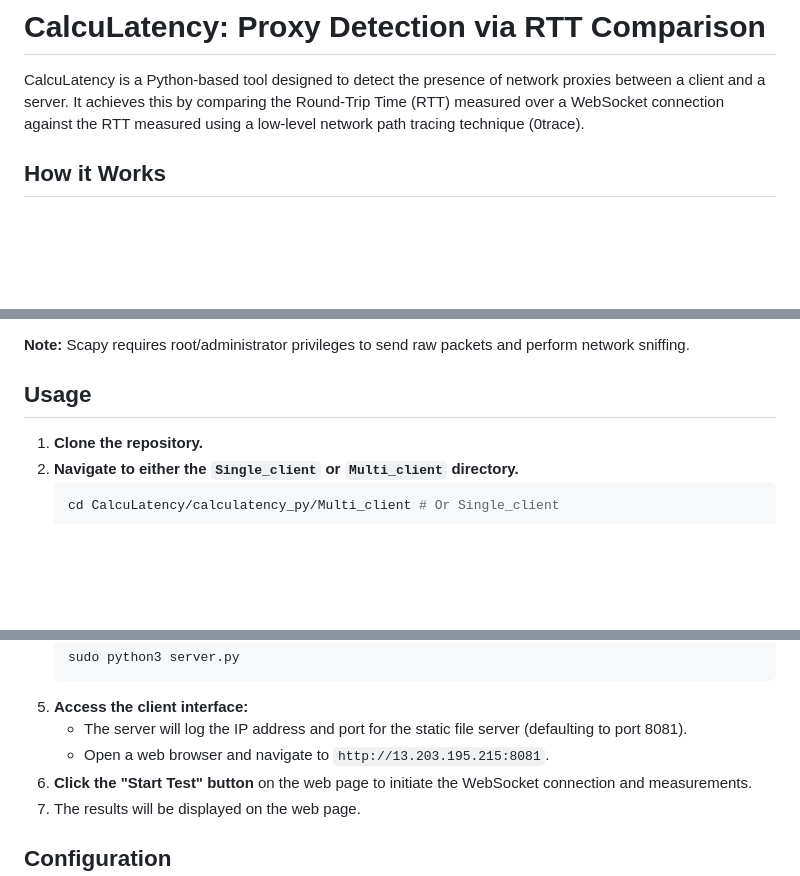
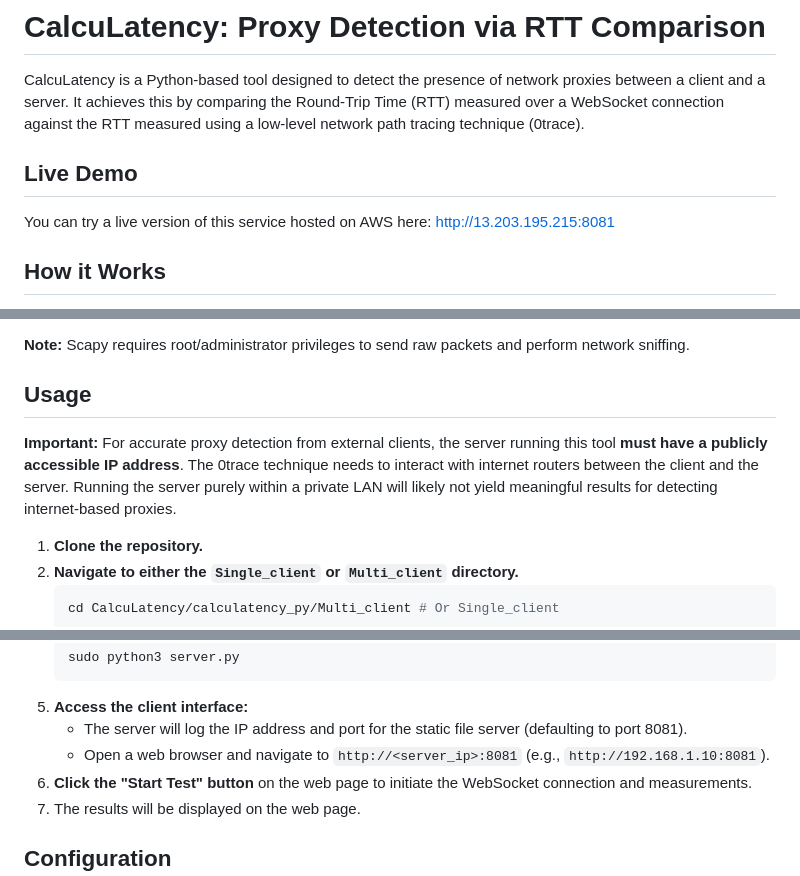
Before and after one commit to Swyamsharma/CalcuLatency, a Markdown page: README.md, 3 parts joined by grey strips. Rendered like a GitHub page; blank space fills up the shorter version.

````diff
--- a/README.md
+++ b/README.md
@@ -1,6 +1,10 @@
 # CalcuLatency: Proxy Detection via RTT Comparison
 
 CalcuLatency is a Python-based tool designed to detect the presence of network proxies between a client and a server. It achieves this by comparing the Round-Trip Time (RTT) measured over a WebSocket connection against the RTT measured using a low-level network path tracing technique (0trace).
+
+## Live Demo
+
+You can try a live version of this service hosted on AWS here: [http://13.203.195.215:8081](http://13.203.195.215:8081)
 
 ## How it Works
 
@@ -57,6 +61,8 @@ Both versions share the same `config.py`, `websocket_ping.py`, `static_server.py
 
 ## Usage
 
+**Important:** For accurate proxy detection from external clients, the server running this tool **must have a publicly accessible IP address**. The 0trace technique needs to interact with internet routers between the client and the server. Running the server purely within a private LAN will likely not yield meaningful results for detecting internet-based proxies.
+
 1.  **Clone the repository.**
 2.  **Navigate to either the `Single_client` or `Multi_client` directory.**
     ```bash
@@ -73,7 +79,7 @@ Both versions share the same `config.py`, `websocket_ping.py`, `static_server.py
     ```
 5.  **Access the client interface:**
     *   The server will log the IP address and port for the static file server (defaulting to port 8081).
-    *   Open a web browser and navigate to `http://13.203.195.215:8081`.
+    *   Open a web browser and navigate to `http://<server_ip>:8081` (e.g., `http://192.168.1.10:8081`).
 6.  **Click the "Start Test" button** on the web page to initiate the WebSocket connection and measurements.
 7.  The results will be displayed on the web page.
 
````
